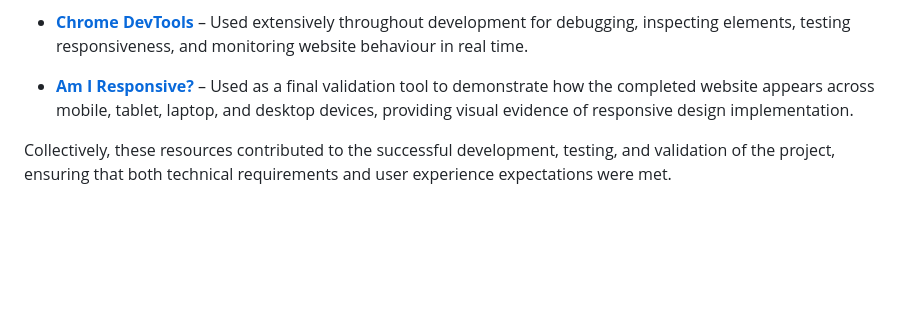
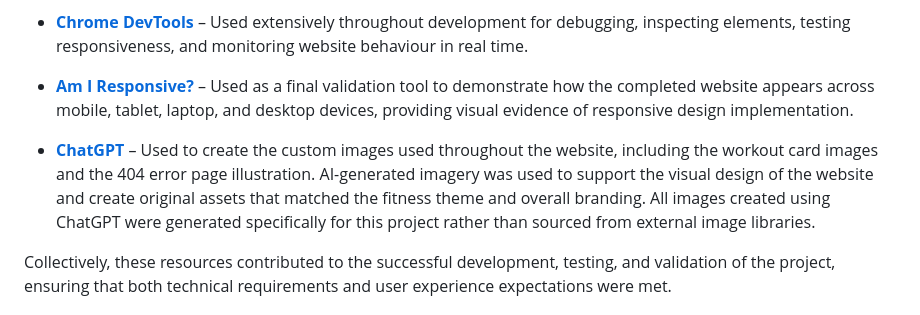
Before and after one commit to thanushsutharsan/fitforge-fitness-app, a Markdown page: README.md, the part around the change. Rendered like a GitHub page; blank space fills up the shorter version.

Commit message:
docs: update external rescources section in README.md file

```diff
--- a/README.md
+++ b/README.md
@@ -1783,6 +1783,8 @@ The following external resources were used during the development of this projec
 
 - **[Am I Responsive?](https://fireship.dev/amiresponsive)** – Used as a final validation tool to demonstrate how the completed website appears across mobile, tablet, laptop, and desktop devices, providing visual evidence of responsive design implementation.
 
+- **[ChatGPT](https://chat.openai.com/)** – Used to create the custom images used throughout the website, including the workout card images and the 404 error page illustration. AI-generated imagery was used to support the visual design of the website and create original assets that matched the fitness theme and overall branding. All images created using ChatGPT were generated specifically for this project rather than sourced from external image libraries.
+
 Collectively, these resources contributed to the successful development, testing, and validation of the project, ensuring that both technical requirements and user experience expectations were met.
 
 ## Credits
```
